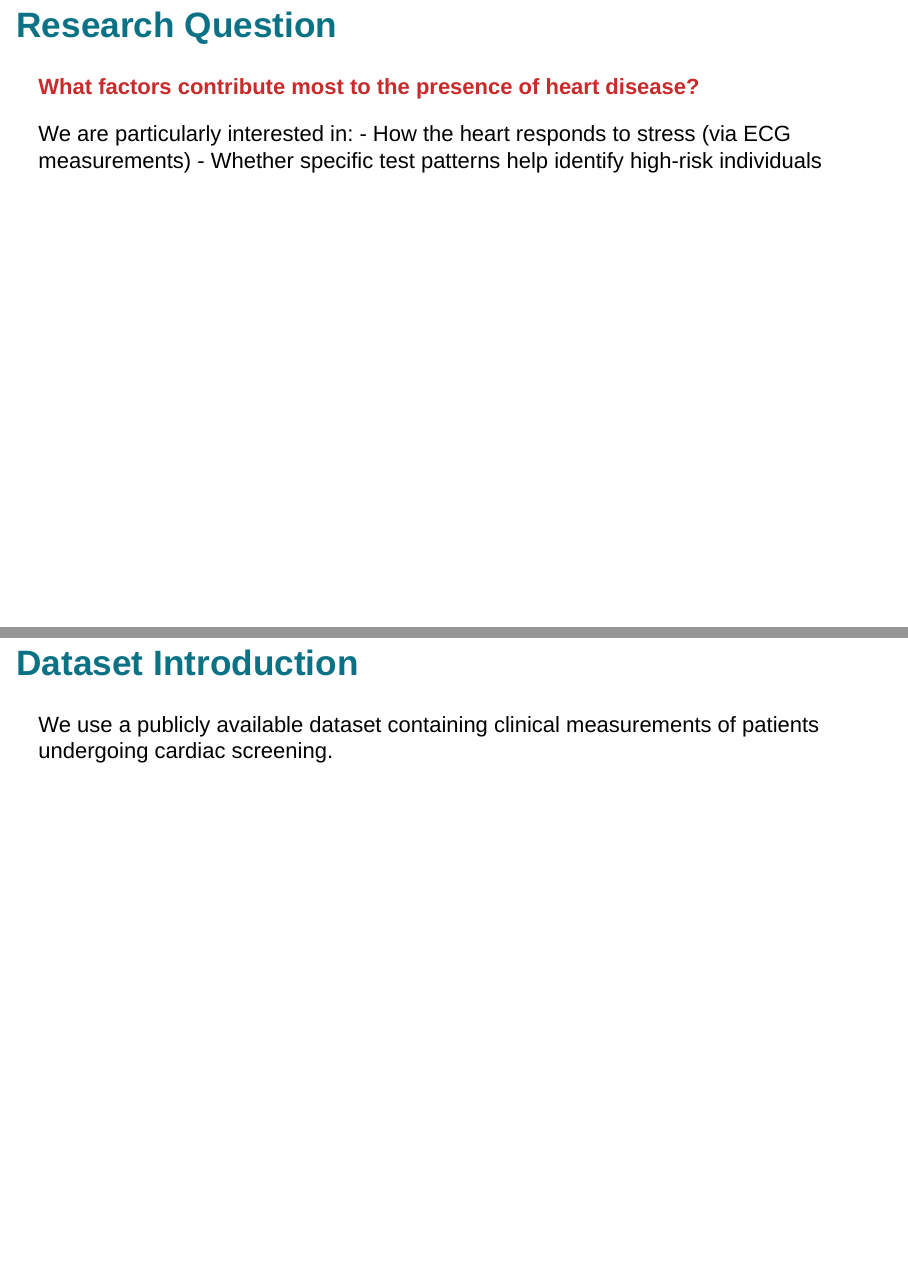
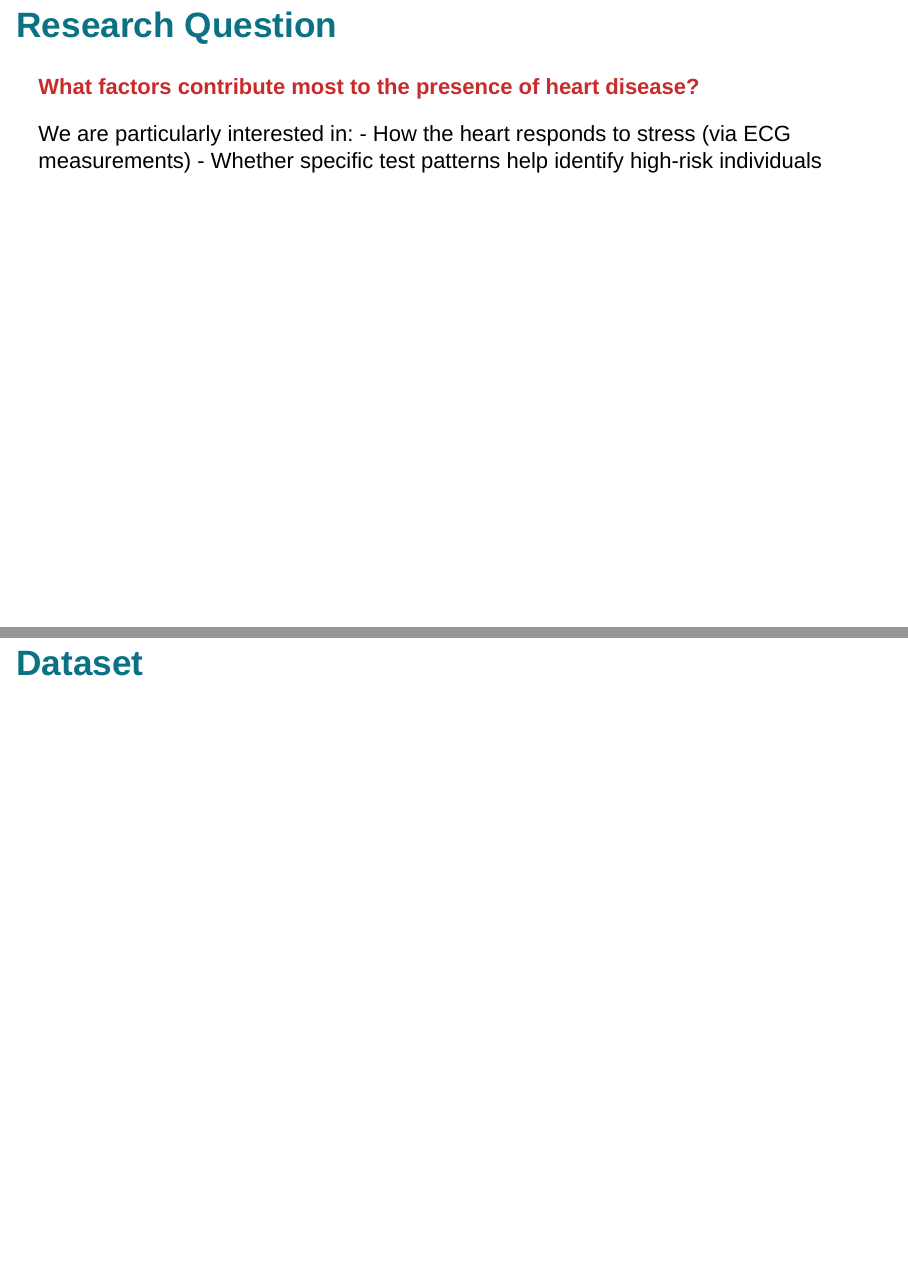
Before and after one commit to sshannon898/heart_failure, an R Markdown document (heart_failure_slides.Rmd): pages 3 and 4 of 12, joined at a grey line. Rendered offline with R 4.5, knitr and Pandoc, with nearby package versions; drawn as Slidy slides in place of the format the file asks for.

Commit message:
heart_failure_slides.Rmd

```diff
--- a/heart_failure_slides.Rmd
+++ b/heart_failure_slides.Rmd
@@ -56,9 +56,8 @@ We are particularly interested in:
 
 
 
-## Dataset Introduction
+## Dataset
 
-We use a publicly available dataset containing clinical measurements of patients undergoing cardiac screening.
 
 
 ## Variables
```
